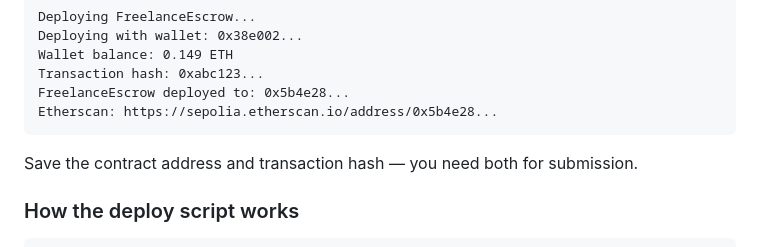
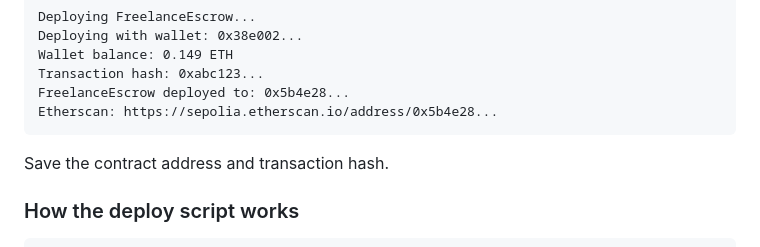
Before and after one commit to Nishant3108/Blockchain-Freelance-Escrow, a Markdown page: README.md, the part around the change. Drawn GitHub-style.

````diff
--- a/README.md
+++ b/README.md
@@ -485,7 +485,7 @@ FreelanceEscrow deployed to: 0x5b4e28...
 Etherscan: https://sepolia.etherscan.io/address/0x5b4e28...
 ```
 
-Save the contract address and transaction hash — you need both for submission.
+Save the contract address and transaction hash.
 
 ### How the deploy script works
 
````
